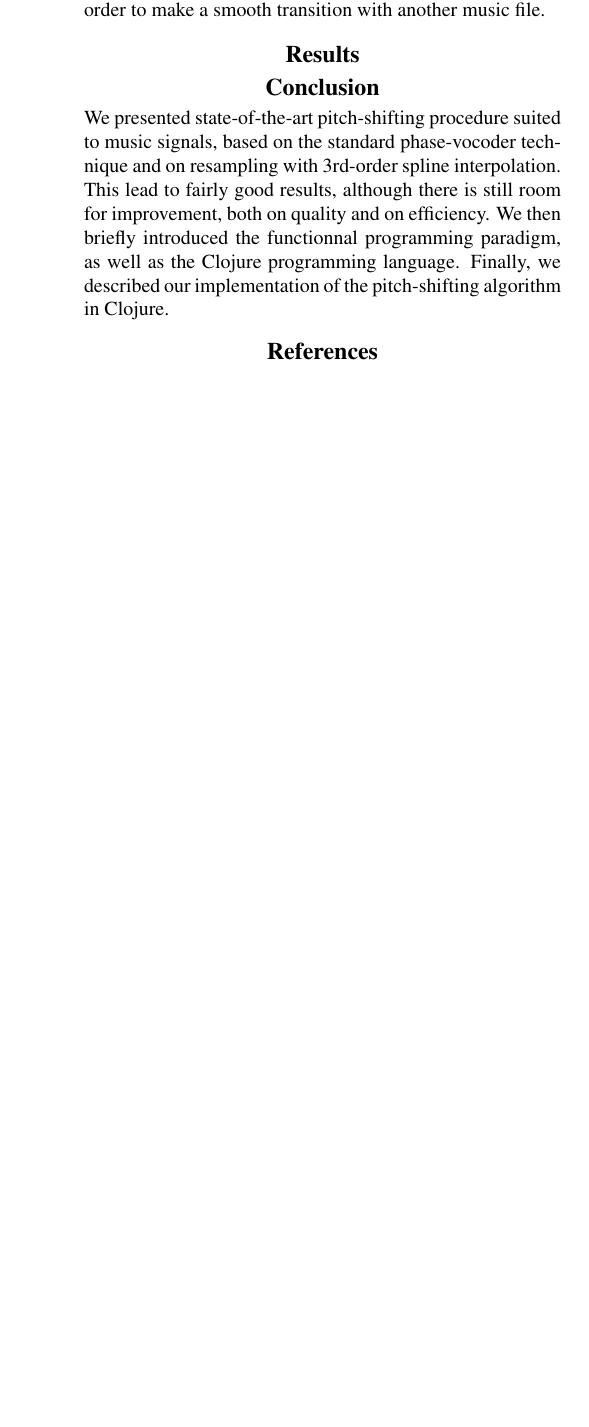
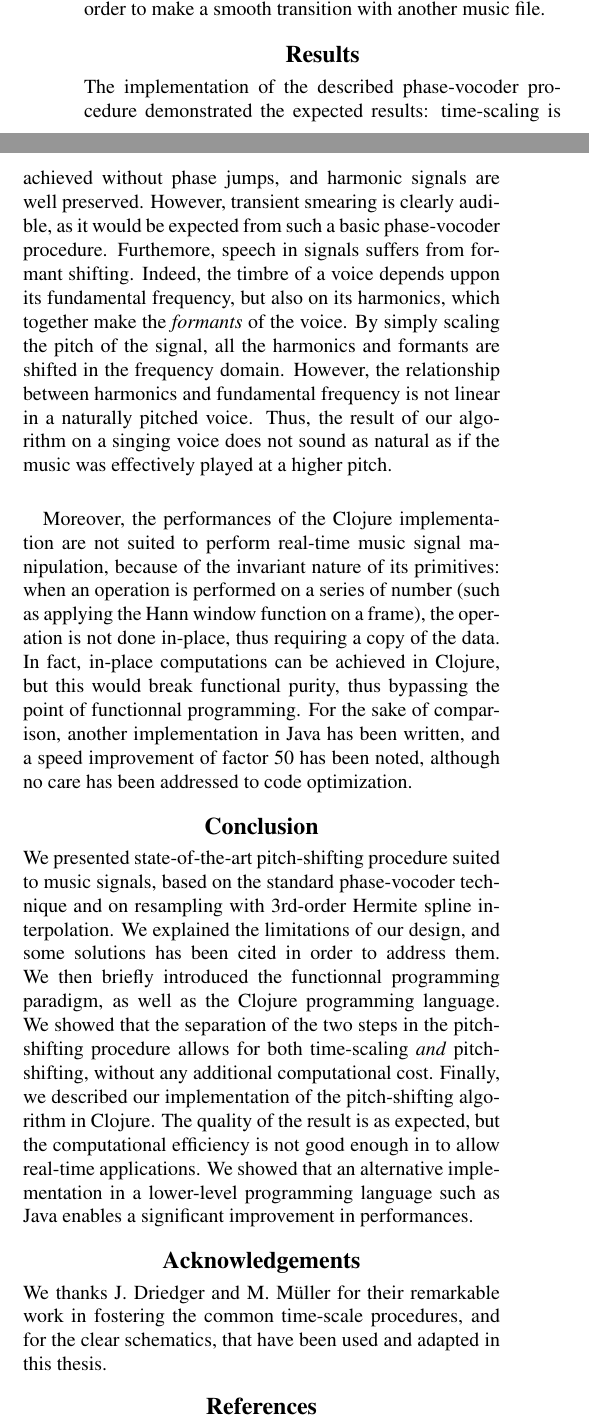
Before and after one commit to TheoVerhelst/OverPitch, a LaTeX paper (doc/Report.tex): part of one column of page 7 of 7 before the commit and two parts of the columns of page 7 of 8 after it, the two joined at a grey line, cut so that both start at the same text, the shorter picture padded with empty space. The pictures show the PDF file doc/Report.pdf that the author committed with the source.

Commit message:
Ends report redaction, fix some more bugs in implementation

```diff
--- a/doc/Report.tex
+++ b/doc/Report.tex
@@ -427,3 +433,4 @@ in the spectrum. As a result, the vertical phase incoherence is greatly reduced.
 Furthemore, the computational cost of the phase-vocoder is also reduced since
 the phase propagation has to be computed only for the peak frequencies.
 
+\paragraph{}
@@ -582,15 +602,49 @@ tempo and the key of a music file in only one operation, in order to make a
 smooth transition with another music file.
 
 \section{Results}
+The implementation of the described phase-vocoder procedure demonstrated the
+expected results: time-scaling is achieved without phase jumps, and harmonic
+signals are well preserved. However, transient smearing is clearly audible, as
+it would be expected from such a basic phase-vocoder procedure. Furthemore,
+speech in signals suffers from formant shifting. Indeed, the timbre of a voice
+depends uppon its fundamental frequency, but also on its harmonics, which
+together make the \emph{formants} of the voice. By simply scaling the pitch
+of the signal, all the harmonics and formants are shifted in the frequency
+domain. However, the relationship between harmonics and fundamental frequency
+is not linear in a naturally pitched voice. Thus, the result of our algorithm
+on a singing voice does not sound as natural as if the music was effectively
+played at a higher pitch.
+
+\paragraph{}
+Moreover, the performances of the Clojure implementation are not suited to
+perform real-time music signal manipulation, because of the invariant nature of
+its primitives: when an operation is performed on a series of number (such as
+applying the Hann window function on a frame), the operation is not done
+in-place, thus requiring a copy of the data. In fact, in-place computations can
+be achieved in Clojure, but this would break functional purity, thus bypassing
+the point of functionnal programming. For the sake of comparison, another
+implementation in Java has been written, and a speed improvement of factor 50
+has been noted, although no care has been addressed to code optimization.
 
 \section{Conclusion}
 We presented state-of-the-art pitch-shifting procedure suited to music signals,
 based on the standard phase-vocoder technique and on resampling with 3rd-order
-spline interpolation. This lead to fairly good results, although there is still
-room for improvement, both on quality and on efficiency. We then briefly
+Hermite spline interpolation. We explained the limitations of our design, and
+some solutions has been cited in order to address them. We then briefly
 introduced the functionnal programming paradigm, as well as the Clojure
-programming language. Finally, we described our implementation of the
-pitch-shifting algorithm in Clojure.
+programming language. We showed that the separation of the two steps in the
+pitch-shifting procedure allows for both time-scaling \emph{and} pitch-shifting,
+without any additional computational cost. Finally, we described our
+implementation of the pitch-shifting algorithm in Clojure. The quality of the
+result is as expected, but the computational efficiency is not good enough in to
+allow real-time applications. We showed that an alternative implementation in a
+lower-level programming language such as Java enables a significant improvement
+in performances.
+
+\section{Acknowledgements}
+We thanks J. Driedger and M. Müller for their remarkable work in fostering the
+common time-scale procedures, and for the clear schematics, that have been
+used and adapted in this thesis.
 
 \footnotesize
 \bibliographystyle{apalike}
```
Also changed, not shown: doc/Report.pdf, doc/hann.png, doc/Report.tex (71 more changed lines), 2 other files.
